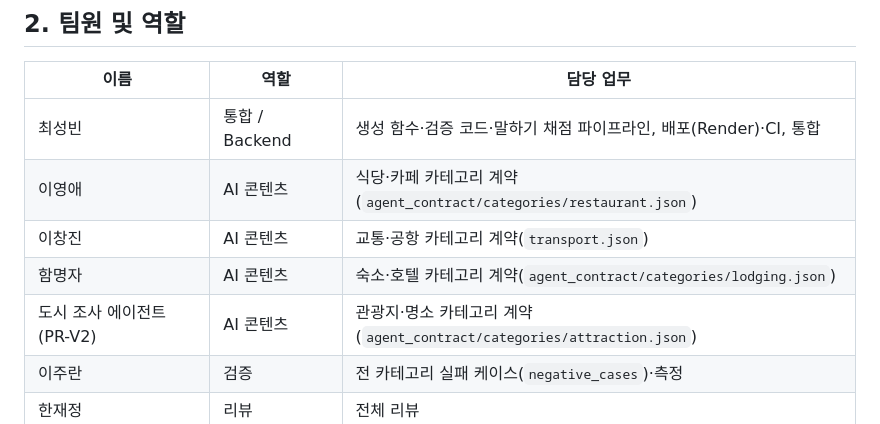
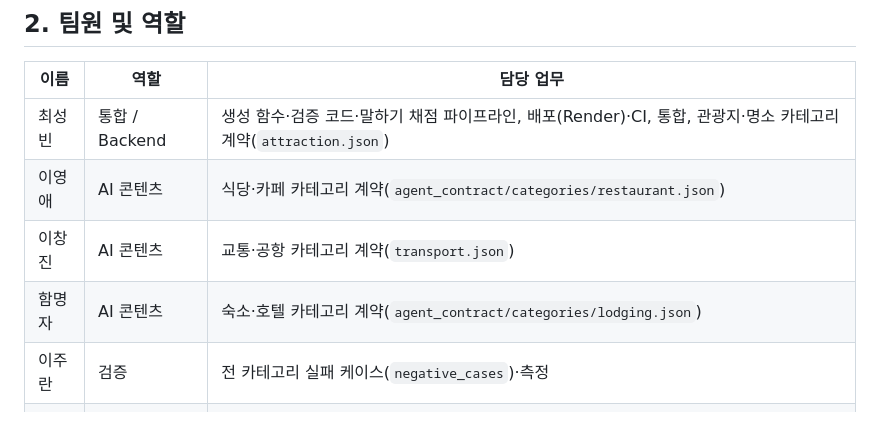
Before and after one commit to 01044402345o-beep/codyssey_final, a Markdown page: README.md, the part around the change. Rendered like a GitHub page.

Commit message:
docs: attraction 계약은 최성빈 행에 합친다 — 팀원 표에 사람이 아닌 행을 두지 않는다
attraction.json 은 seongbin45(최성빈)가 PR-V2 에서 만들었다(06b4be3d).
JSON owner 값은 그대로 두고 agent_contract/README.md 에 함께 적었다.

Co-Authored-By: Claude Opus 5.5 <noreply@anthropic.com>

```diff
--- a/README.md
+++ b/README.md
@@ -22,11 +22,10 @@
 
 | 이름 | 역할 | 담당 업무 |
 |---|---|---|
-| 최성빈 | 통합 / Backend | 생성 함수·검증 코드·말하기 채점 파이프라인, 배포(Render)·CI, 통합 |
+| 최성빈 | 통합 / Backend | 생성 함수·검증 코드·말하기 채점 파이프라인, 배포(Render)·CI, 통합, 관광지·명소 카테고리 계약(`attraction.json`) |
 | 이영애 | AI 콘텐츠 | 식당·카페 카테고리 계약(`agent_contract/categories/restaurant.json`) |
 | 이창진 | AI 콘텐츠 | 교통·공항 카테고리 계약(`transport.json`) |
 | 함명자 | AI 콘텐츠 | 숙소·호텔 카테고리 계약(`agent_contract/categories/lodging.json`) |
-| 도시 조사 에이전트(PR-V2) | AI 콘텐츠 | 관광지·명소 카테고리 계약(`agent_contract/categories/attraction.json`) |
 | 이주란 | 검증 | 전 카테고리 실패 케이스(`negative_cases`)·측정 |
 | 한재정 | 리뷰 | 전체 리뷰 |
 
```
Also changed, not shown: agent_contract/README.md (+1 -1 lines).
